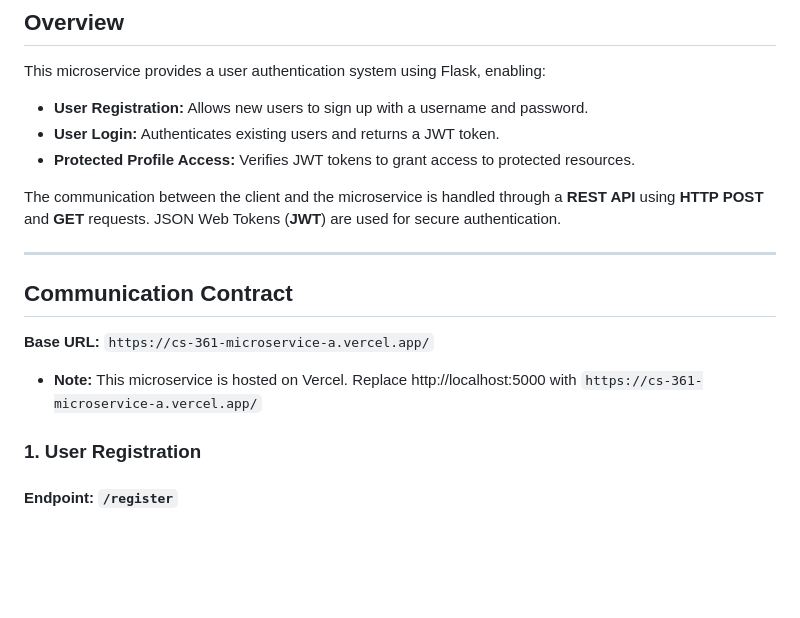
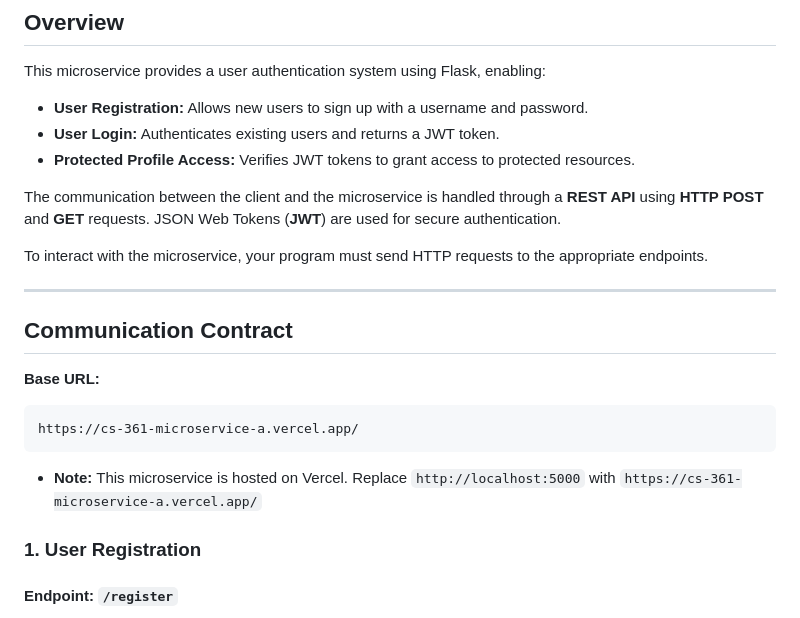
Before and after one commit to Jinzeld/CS361-microservice, a Markdown page: README.md, the part around the change printed below. GitHub-like rendering; blank space fills up the shorter version.

````diff
--- a/README.md
+++ b/README.md
@@ -11,12 +11,19 @@ This microservice provides a user authentication system using Flask, enabling:
 
 The communication between the client and the microservice is handled through a **REST API** using **HTTP POST** and **GET** requests. JSON Web Tokens (**JWT**) are used for secure authentication.
 
+To interact with the microservice, your program must send HTTP requests to the appropriate endpoints.
+
 ---
 
 ## Communication Contract
 
-**Base URL:** `https://cs-361-microservice-a.vercel.app/`
-- **Note:** This microservice is hosted on Vercel. Replace http://localhost:5000 with `https://cs-361-microservice-a.vercel.app/`
+**Base URL:**
+```
+https://cs-361-microservice-a.vercel.app/
+```
+- **Note:** This microservice is hosted on Vercel. Replace `http://localhost:5000` with `https://cs-361-microservice-a.vercel.app/`
+
+
 
 ### 1. **User Registration**
 #### **Endpoint:** `/register`
````
Also changed, not shown: other parts of README.md (+2 -3 lines).
